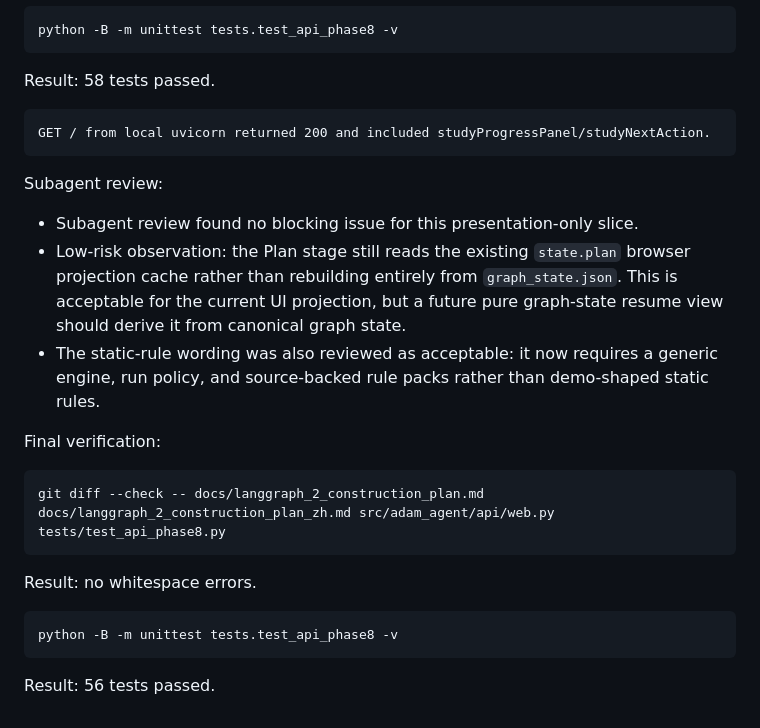
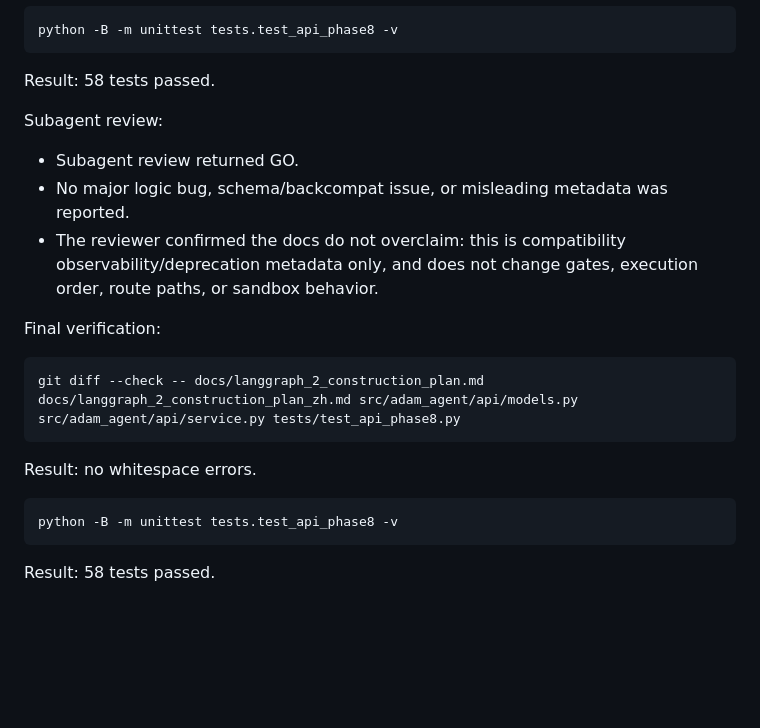
Before and after one commit to winnerzz/ADaM_Shiny, a Markdown page: docs/langgraph_2_construction_plan.md, the part around the change. GitHub-like rendering; blank space fills up the shorter version.

Commit message:
Correct LG2.8 implementation log review notes

````diff
--- a/docs/langgraph_2_construction_plan.md
+++ b/docs/langgraph_2_construction_plan.md
@@ -1638,26 +1638,19 @@ python -B -m unittest tests.test_api_phase8 -v
 
 Result: 58 tests passed.
 
-```text
-GET / from local uvicorn returned 200 and included studyProgressPanel/studyNextAction.
-```
-
 Subagent review:
 
-- Subagent review found no blocking issue for this presentation-only slice.
-- Low-risk observation: the Plan stage still reads the existing `state.plan`
-  browser projection cache rather than rebuilding entirely from
-  `graph_state.json`. This is acceptable for the current UI projection, but a
-  future pure graph-state resume view should derive it from canonical graph
-  state.
-- The static-rule wording was also reviewed as acceptable: it now requires a
-  generic engine, run policy, and source-backed rule packs rather than
-  demo-shaped static rules.
+- Subagent review returned GO.
+- No major logic bug, schema/backcompat issue, or misleading metadata was
+  reported.
+- The reviewer confirmed the docs do not overclaim: this is compatibility
+  observability/deprecation metadata only, and does not change gates, execution
+  order, route paths, or sandbox behavior.
 
 Final verification:
 
 ```text
-git diff --check -- docs/langgraph_2_construction_plan.md docs/langgraph_2_construction_plan_zh.md src/adam_agent/api/web.py tests/test_api_phase8.py
+git diff --check -- docs/langgraph_2_construction_plan.md docs/langgraph_2_construction_plan_zh.md src/adam_agent/api/models.py src/adam_agent/api/service.py tests/test_api_phase8.py
 ```
 
 Result: no whitespace errors.
@@ -1666,4 +1659,4 @@ Result: no whitespace errors.
 python -B -m unittest tests.test_api_phase8 -v
 ```
 
-Result: 56 tests passed.
+Result: 58 tests passed.
````
Also changed, not shown: docs/langgraph_2_construction_plan_zh.md (+6 -12 lines).
